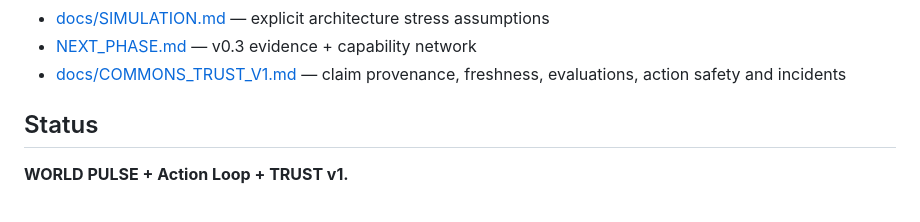
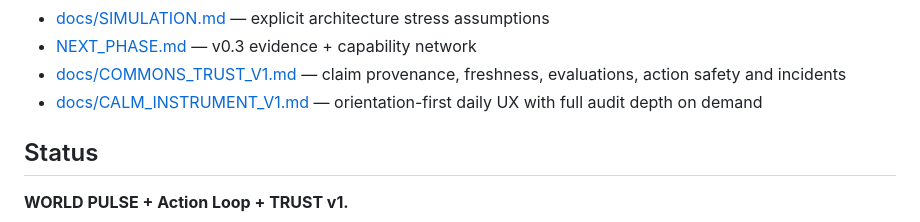
Before and after one commit to mikelninh/COMMONS, a Markdown page: README.md, the part around the change. GitHub-like rendering.

Commit message:
Link calm instrument design contract

```diff
--- a/README.md
+++ b/README.md
@@ -163,6 +163,7 @@ Read the project documents:
 - [docs/SIMULATION.md](docs/SIMULATION.md) — explicit architecture stress assumptions
 - [NEXT_PHASE.md](NEXT_PHASE.md) — v0.3 evidence + capability network
 - [docs/COMMONS_TRUST_V1.md](docs/COMMONS_TRUST_V1.md) — claim provenance, freshness, evaluations, action safety and incidents
+- [docs/CALM_INSTRUMENT_V1.md](docs/CALM_INSTRUMENT_V1.md) — orientation-first daily UX with full audit depth on demand
 
 ## Status
 
```
